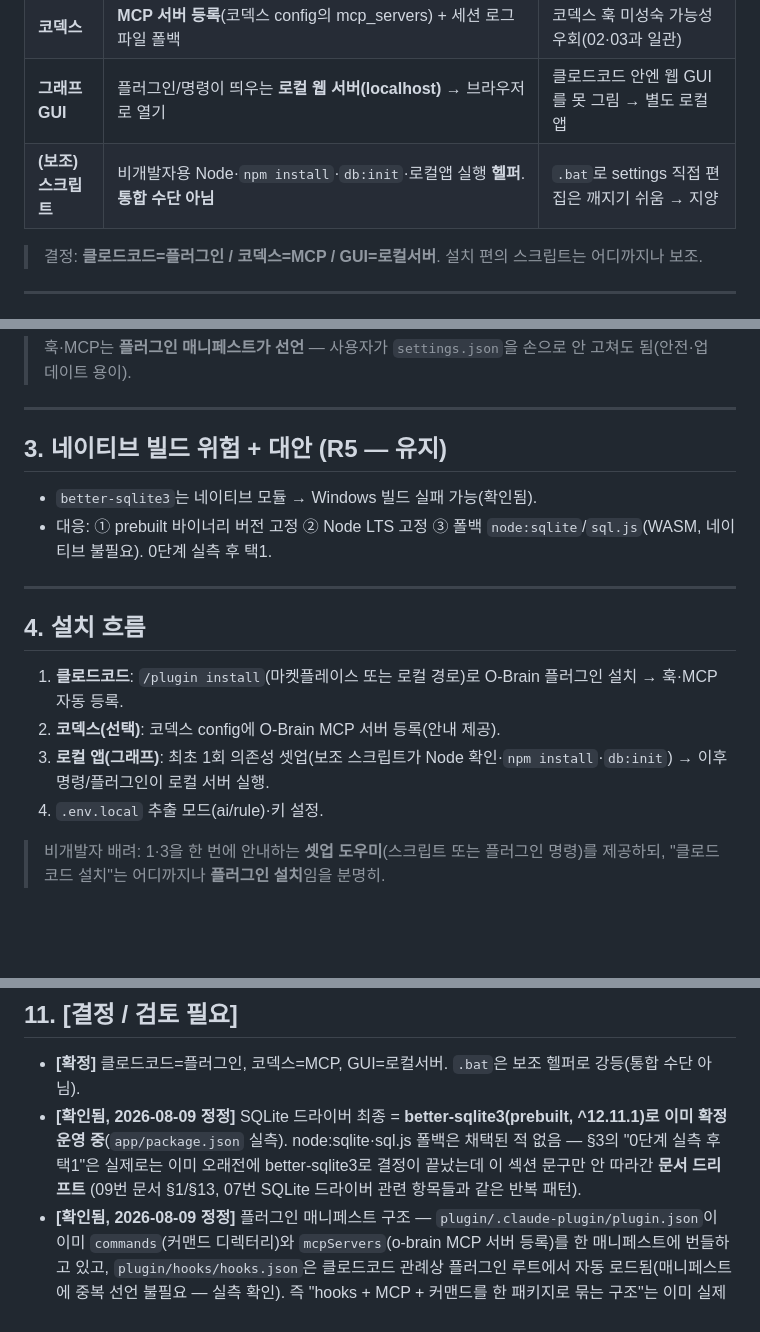
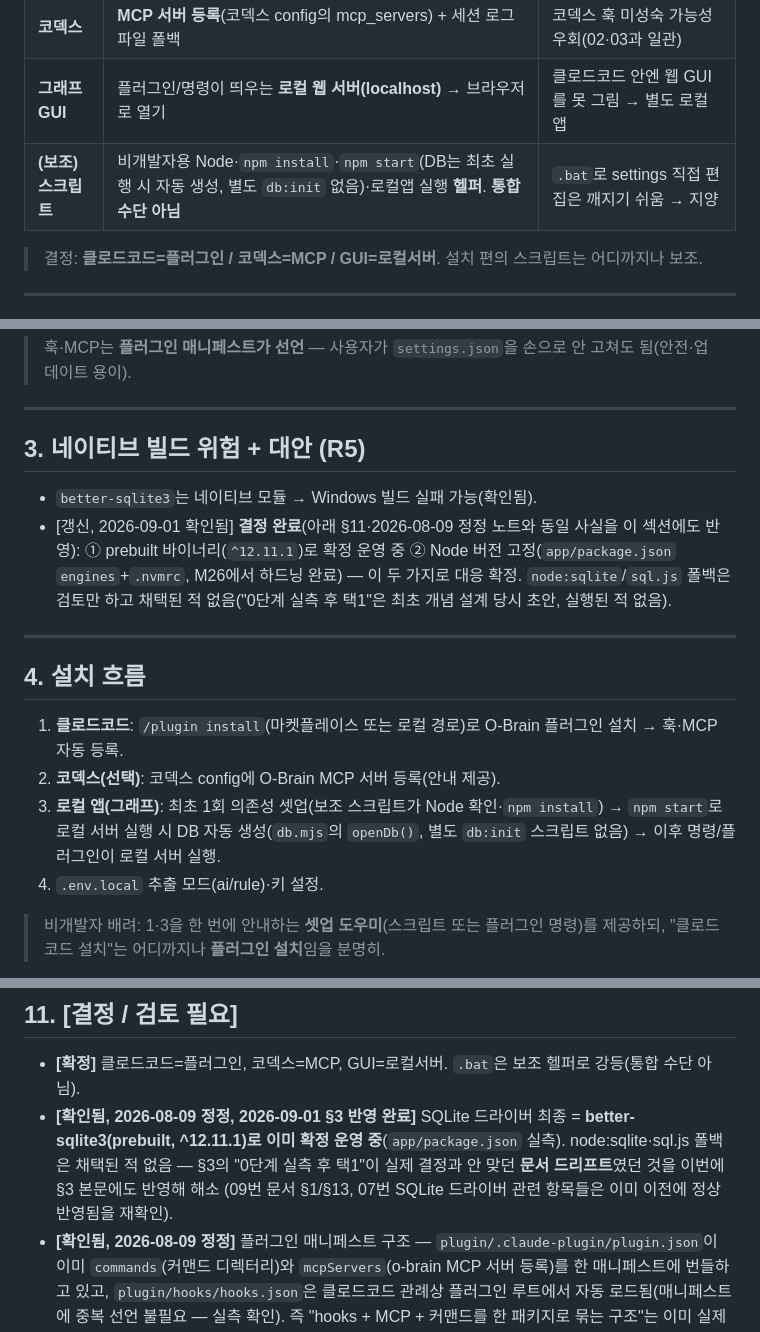
Before and after one commit to sodam-ai/SoDam_O-Brain, a Markdown page: .PRD/10_DEPLOYMENT_INSTALL.md, 3 parts joined by grey strips. Rendered like a GitHub page; blank space fills up the shorter version.

```diff
--- a/.PRD/10_DEPLOYMENT_INSTALL.md
+++ b/.PRD/10_DEPLOYMENT_INSTALL.md
@@ -24,7 +24,7 @@
 | **클로드코드** | **플러그인으로 배포** — 캡처 훅(SessionEnd)·되읽기(SessionStart)·MCP 도구를 **하나의 플러그인에 번들** → `/plugin install`(또는 마켓플레이스) | memory-bank·claude-mem이 동일 방식(확인됨) |
 | **코덱스** | **MCP 서버 등록**(코덱스 config의 mcp_servers) + 세션 로그 파일 폴백 | 코덱스 훅 미성숙 가능성 우회(02·03과 일관) |
 | **그래프 GUI** | 플러그인/명령이 띄우는 **로컬 웹 서버(localhost)** → 브라우저로 열기 | 클로드코드 안엔 웹 GUI를 못 그림 → 별도 로컬 앱 |
-| **(보조) 스크립트** | 비개발자용 Node·`npm install`·`db:init`·로컬앱 실행 **헬퍼**. **통합 수단 아님** | `.bat`로 settings 직접 편집은 깨지기 쉬움 → 지양 |
+| **(보조) 스크립트** | 비개발자용 Node·`npm install`·`npm start`(DB는 최초 실행 시 자동 생성, 별도 `db:init` 없음)·로컬앱 실행 **헬퍼**. **통합 수단 아님** | `.bat`로 settings 직접 편집은 깨지기 쉬움 → 지양 |
 
 > 결정: **클로드코드=플러그인 / 코덱스=MCP / GUI=로컬서버**. 설치 편의 스크립트는 어디까지나 보조.
 
@@ -46,10 +46,13 @@ obrain/                      (배포 단위)
 
 ---
 
-## 3. 네이티브 빌드 위험 + 대안 (R5 — 유지)
+## 3. 네이티브 빌드 위험 + 대안 (R5)
 
 - `better-sqlite3`는 네이티브 모듈 → Windows 빌드 실패 가능(확인됨).
-- 대응: ① prebuilt 바이너리 버전 고정 ② Node LTS 고정 ③ 폴백 `node:sqlite`/`sql.js`(WASM, 네이티브 불필요). 0단계 실측 후 택1.
+- [갱신, 2026-09-01 확인됨] **결정 완료**(아래 §11·2026-08-09 정정 노트와 동일 사실을 이 섹션에도 반영):
+  ① prebuilt 바이너리(`^12.11.1`)로 확정 운영 중 ② Node 버전 고정(`app/package.json` `engines`+`.nvmrc`,
+  M26에서 하드닝 완료) — 이 두 가지로 대응 확정. `node:sqlite`/`sql.js` 폴백은 검토만 하고 채택된
+  적 없음("0단계 실측 후 택1"은 최초 개념 설계 당시 초안, 실행된 적 없음).
 
 ---
 
@@ -57,7 +60,7 @@ obrain/                      (배포 단위)
 
 1. **클로드코드**: `/plugin install`(마켓플레이스 또는 로컬 경로)로 O-Brain 플러그인 설치 → 훅·MCP 자동 등록.
 2. **코덱스(선택)**: 코덱스 config에 O-Brain MCP 서버 등록(안내 제공).
-3. **로컬 앱(그래프)**: 최초 1회 의존성 셋업(보조 스크립트가 Node 확인·`npm install`·`db:init`) → 이후 명령/플러그인이 로컬 서버 실행.
+3. **로컬 앱(그래프)**: 최초 1회 의존성 셋업(보조 스크립트가 Node 확인·`npm install`) → `npm start`로 로컬 서버 실행 시 DB 자동 생성(`db.mjs`의 `openDb()`, 별도 `db:init` 스크립트 없음) → 이후 명령/플러그인이 로컬 서버 실행.
 4. `.env.local` 추출 모드(ai/rule)·키 설정.
 
 > 비개발자 배려: 1·3을 한 번에 안내하는 **셋업 도우미**(스크립트 또는 플러그인 명령)를 제공하되, "클로드코드 설치"는 어디까지나 **플러그인 설치**임을 분명히.
@@ -93,10 +96,10 @@ better-sqlite3 로드 · sqlite-vec · 임베딩 1회 · 3D 더미 렌더 · **
 ## 11. [결정 / 검토 필요]
 
 - **[확정]** 클로드코드=플러그인, 코덱스=MCP, GUI=로컬서버. `.bat`은 보조 헬퍼로 강등(통합 수단 아님).
-- **[확인됨, 2026-08-09 정정]** SQLite 드라이버 최종 = **better-sqlite3(prebuilt, ^12.11.1)로 이미 확정
+- **[확인됨, 2026-08-09 정정, 2026-09-01 §3 반영 완료]** SQLite 드라이버 최종 = **better-sqlite3(prebuilt, ^12.11.1)로 이미 확정
   운영 중**(`app/package.json` 실측). node:sqlite·sql.js 폴백은 채택된 적 없음 — §3의 "0단계 실측 후
-  택1"은 실제로는 이미 오래전에 better-sqlite3로 결정이 끝났는데 이 섹션 문구만 안 따라간 **문서 드리프트**
-  (09번 문서 §1/§13, 07번 SQLite 드라이버 관련 항목들과 같은 반복 패턴).
+  택1"이 실제 결정과 안 맞던 **문서 드리프트**였던 것을 이번에 §3 본문에도 반영해 해소
+  (09번 문서 §1/§13, 07번 SQLite 드라이버 관련 항목들은 이미 이전에 정상 반영됨을 재확인).
 - **[확인됨, 2026-08-09 정정]** 플러그인 매니페스트 구조 — `plugin/.claude-plugin/plugin.json`이 이미
   `commands`(커맨드 디렉터리)와 `mcpServers`(o-brain MCP 서버 등록)를 한 매니페스트에 번들하고 있고,
   `plugin/hooks/hooks.json`은 클로드코드 관례상 플러그인 루트에서 자동 로드됨(매니페스트에 중복 선언 불필요
```
Also changed, not shown: .PRD/04_PROJECT_SPEC.md (+13 -8 lines), .PRD/05_SPEC_DETAIL.md (+1 -1 lines).
